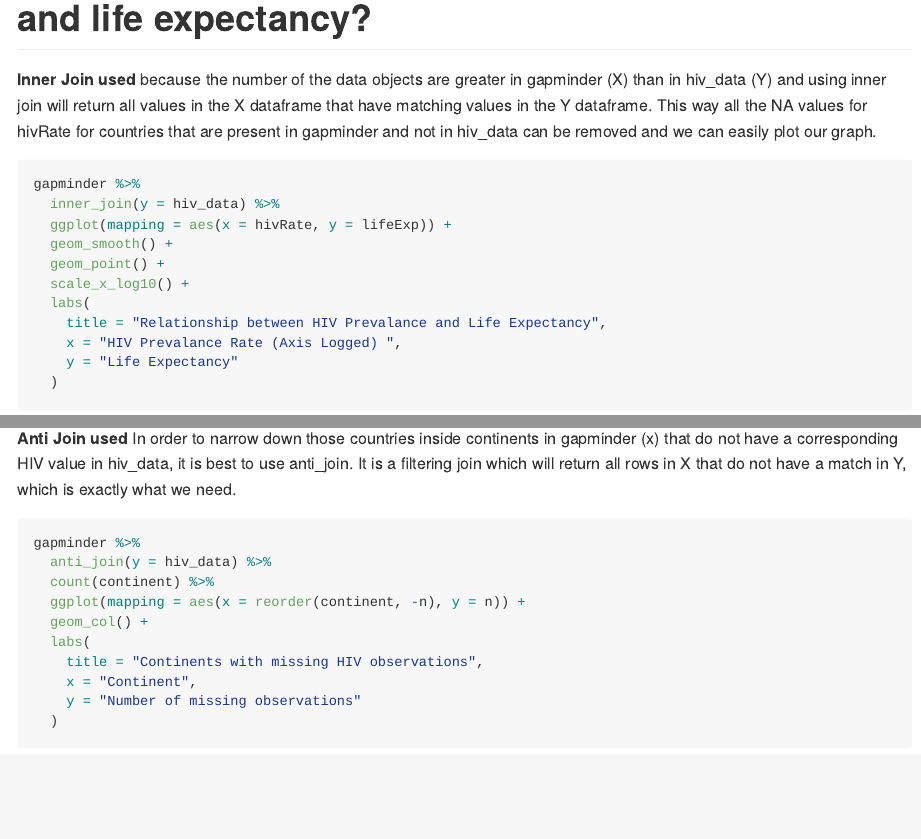
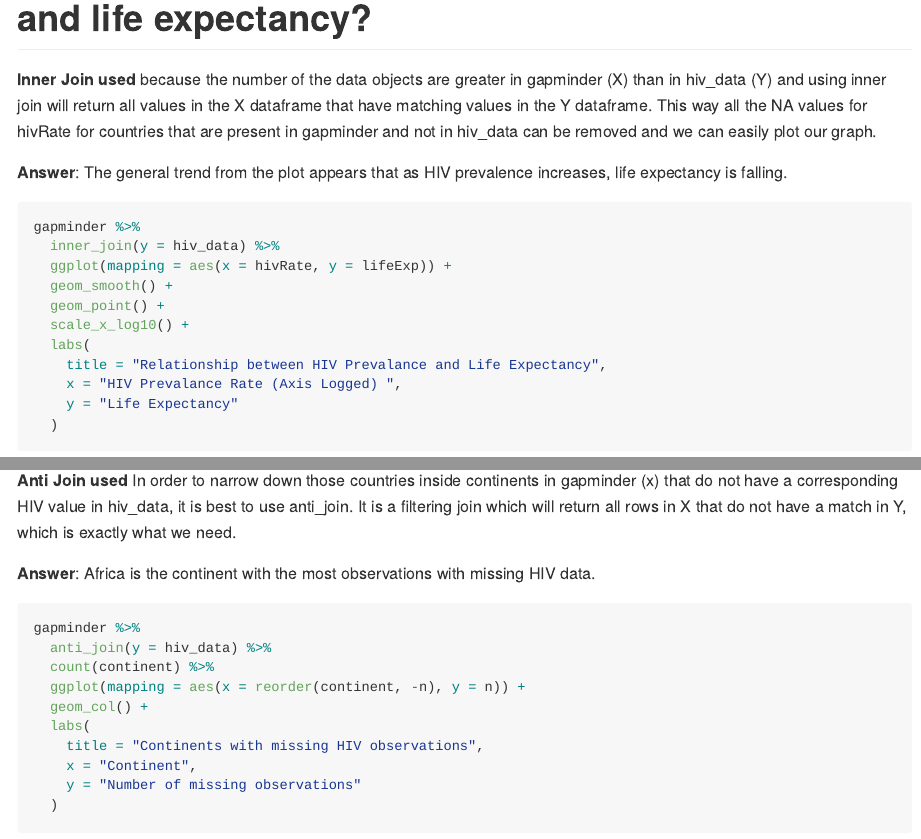
Before and after one commit to Ojaswi1/Wrangling-SCOTUS-data, an R Markdown document (gapminder.Rmd): the page in a window 1100 px wide, from 1380 px down, and a second part further down, joined at a grey line. The pictures show the output file gapminder.md that the author committed with the source, drawn offline in the style of GitHub.

Commit message:
Added answer statements for gapminder

````diff
--- a/gapminder.Rmd
+++ b/gapminder.Rmd
@@ -23,6 +23,8 @@ hiv_data <- read_csv("data/gapminder_hiv.csv")
 
 **Inner Join used** because the number of the data objects are greater in gapminder (X) than in hiv_data (Y) and using inner join will return all values in the X dataframe that have matching values in the Y dataframe. This way all the NA values for hivRate for countries that are present in gapminder and not in hiv_data can be removed and we can easily plot our graph.
 
+**Answer**: The general trend from the plot appears that as HIV prevalence increases, life expectancy is falling.
+
 ```{r}
 
 gapminder %>%
@@ -42,6 +44,8 @@ gapminder %>%
 # Which continents have the most observations with missing HIV data?
 
 **Anti Join used** In order to narrow down those countries inside continents in gapminder (x) that do not have a corresponding HIV value in hiv_data, it is best to use anti_join. It is a filtering join which will return all rows in X that do not have a match in Y, which is exactly what we need.
+
+**Answer**: Africa is the continent with the most observations with missing HIV data.
 
 ```{r}
 gapminder %>%
````
Also changed, not shown: gapminder.md.
